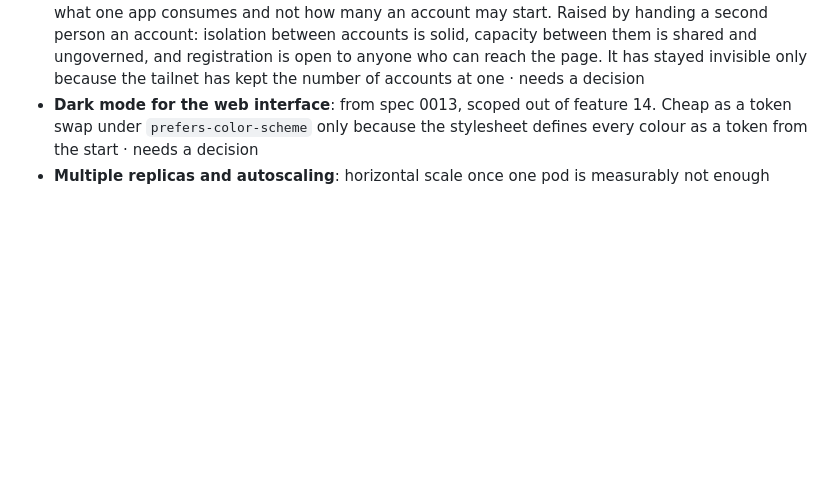
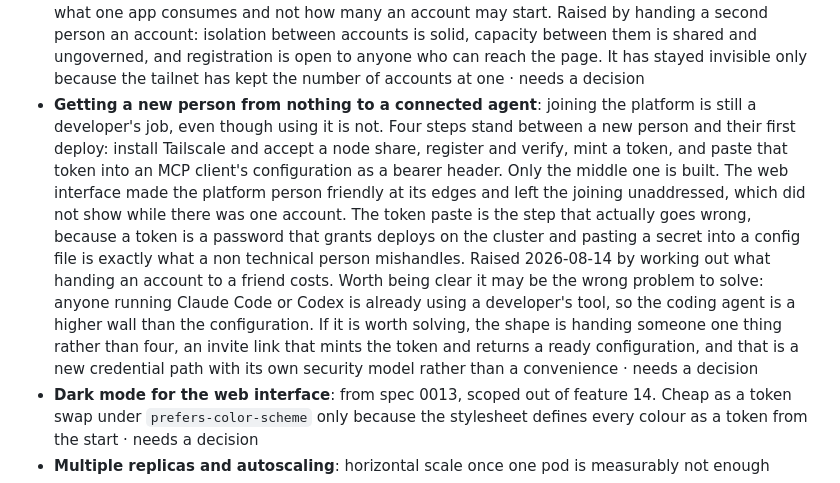
Before and after one commit to toyinogun/deployer, a Markdown page: docs/scope/scope.md, the part around the change. Drawn GitHub-style; blank space fills up the shorter version.

Commit message:
docs(scope): defer getting a new person to a connected agent (#47)
Joining the platform is still a developer's job even though using it is
not. Four steps stand between a new person and their first deploy and
only one of them is built: install Tailscale and accept a node share,
register and verify, mint a token, paste it into an MCP client as a
bearer header.

The token paste is the step that goes wrong, because it is a password
granting deploys on the cluster and pasting a secret into a config file
is what a non technical person mishandles.

Written down with the counter argument attached: anyone running Claude
Code or Codex is already using a developer's tool, so this may be the
wrong wall to lower.

```diff
--- a/docs/scope/scope.md
+++ b/docs/scope/scope.md
@@ -338,6 +338,7 @@ Out of scope for the current build pass, kept so the plan stays honest.
 - **An audited browser reveal of secret configuration values**: from spec 0013, weighed and refused so that `store.ListConfigForDeploy` keeps exactly two callers and a stolen session stays worth less than a stolen API token. Worth reopening only if reading a secret back becomes a real debugging need · needs a decision
 - **Static sites without a Dockerfile**: a plain HTML page uploaded on its own fails Buildpacks detection in about nine seconds, so the simplest thing a non technical person can ask an agent for is the one thing the platform cannot build unaided. Proved on the cluster 2026-08-14, and `testdata/sample-static` records it. `deploy_app`'s description now names the Dockerfile to use, which lets an agent correct itself on the first failure, and that may well be enough. Building it in would mean the platform composing a Dockerfile for a source tree it recognises as static, which is the first time it would author a build rather than run one the caller supplied · needs a decision
 - **A per account cap on apps**: nothing counts apps per account, so one account can create as many as it likes and the ceiling is the cluster. Every quota built so far is per app namespace, which bounds what one app consumes and not how many an account may start. Raised by handing a second person an account: isolation between accounts is solid, capacity between them is shared and ungoverned, and registration is open to anyone who can reach the page. It has stayed invisible only because the tailnet has kept the number of accounts at one · needs a decision
+- **Getting a new person from nothing to a connected agent**: joining the platform is still a developer's job, even though using it is not. Four steps stand between a new person and their first deploy: install Tailscale and accept a node share, register and verify, mint a token, and paste that token into an MCP client's configuration as a bearer header. Only the middle one is built. The web interface made the platform person friendly at its edges and left the joining unaddressed, which did not show while there was one account. The token paste is the step that actually goes wrong, because a token is a password that grants deploys on the cluster and pasting a secret into a config file is exactly what a non technical person mishandles. Raised 2026-08-14 by working out what handing an account to a friend costs. Worth being clear it may be the wrong problem to solve: anyone running Claude Code or Codex is already using a developer's tool, so the coding agent is a higher wall than the configuration. If it is worth solving, the shape is handing someone one thing rather than four, an invite link that mints the token and returns a ready configuration, and that is a new credential path with its own security model rather than a convenience · needs a decision
 - **Dark mode for the web interface**: from spec 0013, scoped out of feature 14. Cheap as a token swap under `prefers-color-scheme` only because the stylesheet defines every colour as a token from the start · needs a decision
 - **Multiple replicas and autoscaling**: horizontal scale once one pod is measurably not enough
 - **Custom domains per app**: an app served on a hostname you choose rather than the wildcard slug
```
